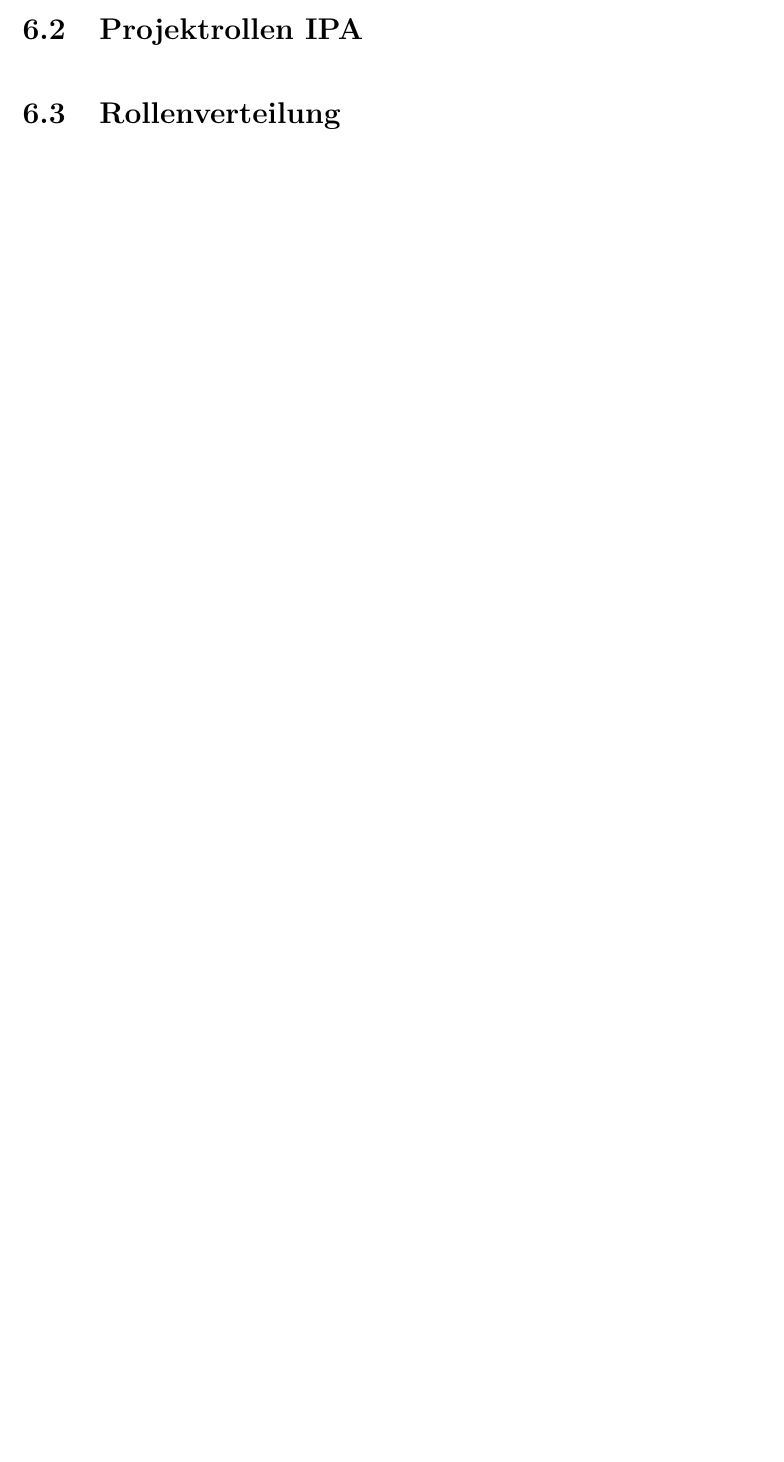
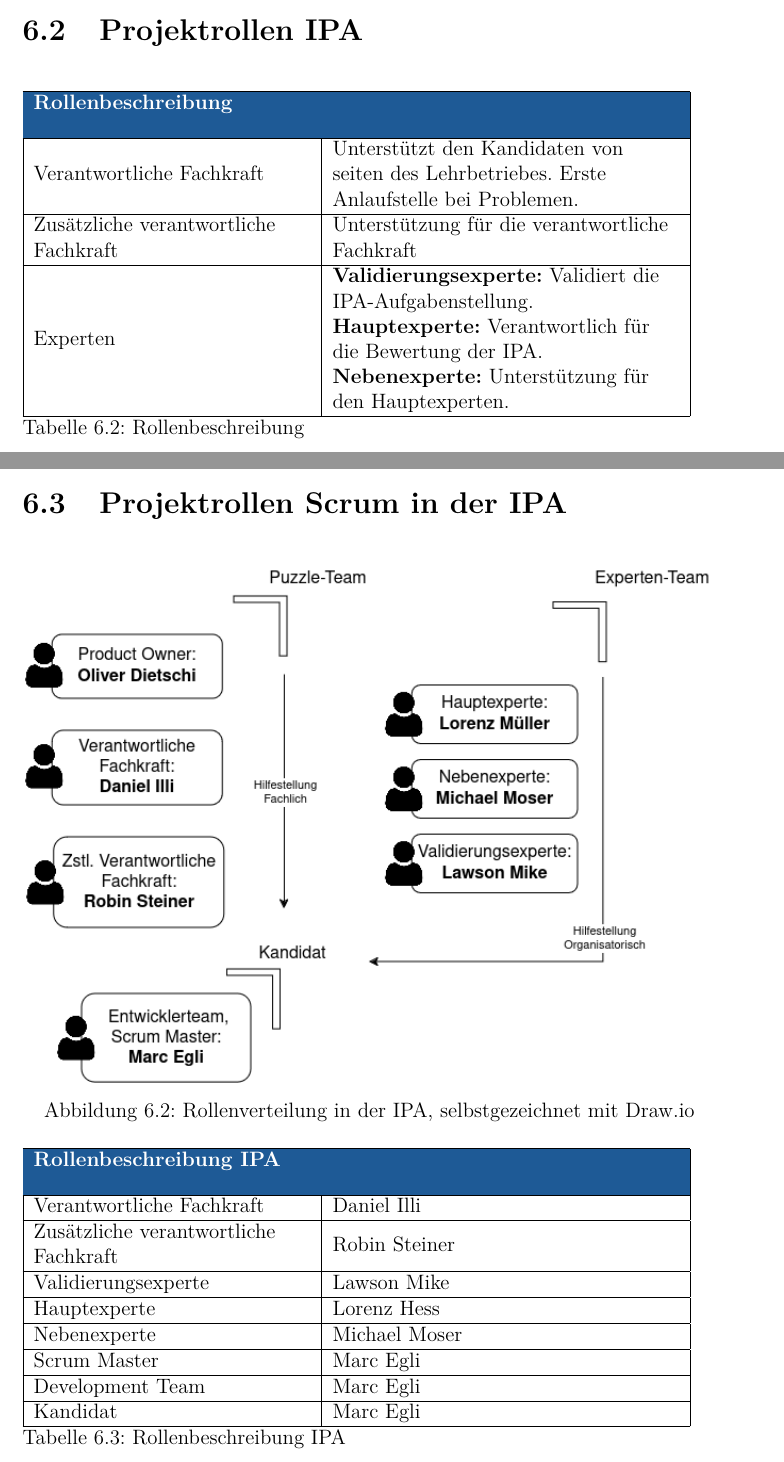
Before and after one commit to Vakmeth/ipa, a LaTeX thesis (ipa.tex, which reads part1.tex): part of page 21 of 50 before the commit and two parts of pages 22 and 23 of 52 after it, the two joined at a grey line, cut so that both start at the same text, the shorter picture padded with empty space. Compiled offline with pdfLaTeX.

Commit message:
Finish part about project structure organisation #3

```diff
--- a/part1.tex
+++ b/part1.tex
@@ -329,8 +351,57 @@ Die Projektvorgehensmethode wurde so gewählt, da sie für die IPA mehrere Vorte
+\end{table}
 
 \section{Projektrollen IPA}
+\begin{table}[h!]
+    \begin{tabular}{|L{0.4\textwidth}|L{0.5\textwidth}|}
+        \hline
+        \rowcolor{puzzleblue} \multicolumn{2}{|l|}{\color{white}\textbf{Rollenbeschreibung}} \\[12pt]
+        \hline
+        Verantwortliche Fachkraft & Unterstützt den Kandidaten von seiten des Lehrbetriebes. Erste Anlaufstelle bei Problemen.  \\
+        \hline
+        Zusätzliche verantwortliche Fachkraft & Unterstützung für die verantwortliche Fachkraft \\
+        \hline
+        Experten & \textbf{Validierungsexperte:} Validiert die IPA-Aufgabenstellung.
+                    \textbf{Hauptexperte:} Verantwortlich für die Bewertung der IPA.
+                    \textbf{Nebenexperte:} Unterstützung für den Hauptexperten. \\
+        \hline
+      \end{tabular}
+      \caption{Rollenbeschreibung}
+\end{table}
 
-% TODO: Product Owner auswechseln
-\section{Rollenverteilung}
+\newpage
+
+\section{Projektrollen Scrum in der IPA}
+
+\begin{figure}[h]
+    \centering
+    \includegraphics[width=1\textwidth,]{scrum_roles_division.png}
+    \caption{Rollenverteilung in der IPA, selbstgezeichnet mit Draw.io}
+\end{figure}
+
+\begin{table}[h!]
+    \begin{tabular}{|L{0.4\textwidth}|L{0.5\textwidth}|}
+        \hline
+        \rowcolor{puzzleblue} \multicolumn{2}{|l|}{\color{white}\textbf{Rollenbeschreibung IPA}} \\[12pt]
+        \hline
+        Verantwortliche Fachkraft & Daniel Illi  \\
+        \hline
+        Zusätzliche verantwortliche Fachkraft & Robin Steiner \\
+        \hline
+        Validierungsexperte & Lawson Mike \\
+        \hline
+        Hauptexperte & Lorenz Hess \\
+        \hline
+        Nebenexperte & Michael Moser \\
+        \hline
+        Scrum Master & Marc Egli \\
+        \hline
+        Development Team & Marc Egli \\
+        \hline
+        Kandidat & Marc Egli \\
+        \hline
+      \end{tabular}
+      \caption{Rollenbeschreibung IPA}
+\end{table}
 
 \input{zeitplan.tex}
 
```
Also changed, not shown: part3.tex (+4 -0 lines), bilder/scrum_roles_division.png (added), bilder/scrum_roles_ipa.png (added), ipa.pdf, part1.tex (24 more changed lines), 14 other files.
